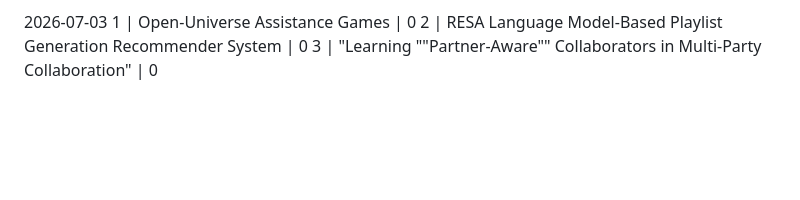
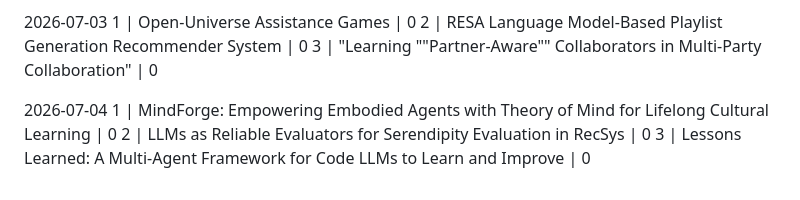
Before and after one commit to yanhann10/30_days_of_agentic_ai, a Markdown page: 03_mini_info_diet/reading_progress.md, the part around the change. GitHub-like rendering; blank space fills up the shorter version.

Commit message:
Daily picks: add today's selection

```diff
--- a/03_mini_info_diet/reading_progress.md
+++ b/03_mini_info_diet/reading_progress.md
@@ -1172,3 +1172,9 @@ Progress:  papers read (%)
 1 | Open-Universe Assistance Games | 0
 2 | RESA Language Model-Based Playlist Generation Recommender System | 0
 3 | "Learning ""Partner-Aware"" Collaborators in Multi-Party Collaboration" | 0
+
+
+2026-07-04
+1 | MindForge: Empowering Embodied Agents with Theory of Mind for Lifelong Cultural Learning | 0
+2 | LLMs as Reliable Evaluators for Serendipity Evaluation in RecSys | 0
+3 | Lessons Learned: A Multi-Agent Framework for Code LLMs to Learn and Improve | 0
```
